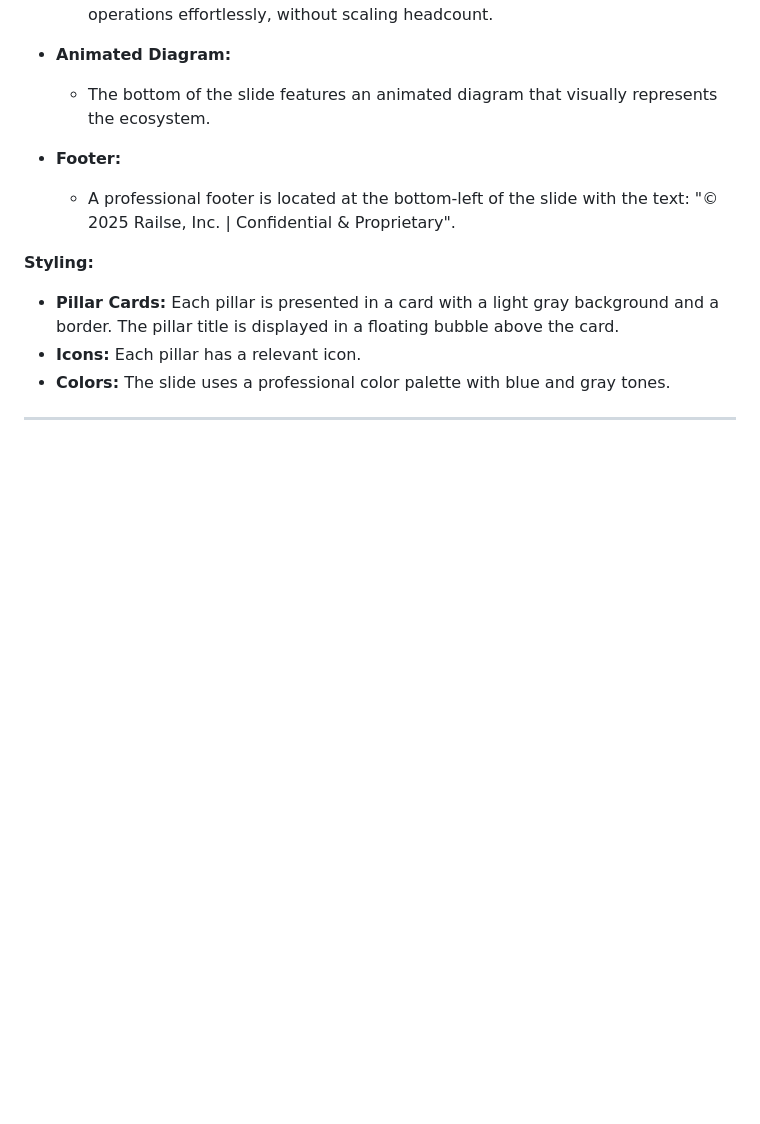
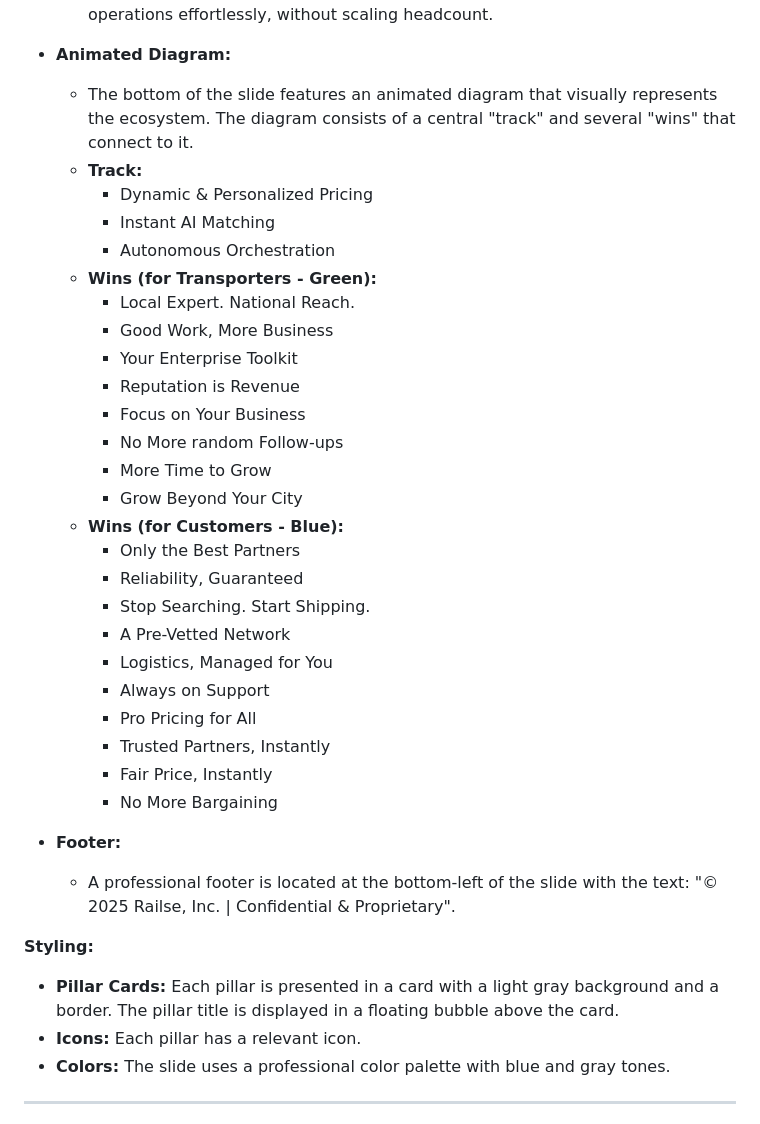
Before and after one commit to KCLogistics/railse-pitch-deck, a Markdown page: mockup.md, the part around the change. Drawn GitHub-style; blank space fills up the shorter version.

Commit message:
Docs: Update mockup with detailed slide information

```diff
--- a/mockup.md
+++ b/mockup.md
@@ -146,7 +146,31 @@ This slide is divided into a header and a three-column layout. The header introd
     *   **Autonomous Operations Engine:** Proactively automates all post-booking communication. Our Order Coordination algorithm is the key to scaling operations effortlessly, without scaling headcount.
 
 *   **Animated Diagram:**
-    *   The bottom of the slide features an animated diagram that visually represents the ecosystem.
+    *   The bottom of the slide features an animated diagram that visually represents the ecosystem. The diagram consists of a central "track" and several "wins" that connect to it.
+    *   **Track:**
+        *   Dynamic & Personalized Pricing
+        *   Instant AI Matching
+        *   Autonomous Orchestration
+    *   **Wins (for Transporters - Green):**
+        *   Local Expert. National Reach.
+        *   Good Work, More Business
+        *   Your Enterprise Toolkit
+        *   Reputation is Revenue
+        *   Focus on Your Business
+        *   No More random Follow-ups
+        *   More Time to Grow
+        *   Grow Beyond Your City
+    *   **Wins (for Customers - Blue):**
+        *   Only the Best Partners
+        *   Reliability, Guaranteed
+        *   Stop Searching. Start Shipping.
+        *   A Pre-Vetted Network
+        *   Logistics, Managed for You
+        *   Always on Support
+        *   Pro Pricing for All
+        *   Trusted Partners, Instantly
+        *   Fair Price, Instantly
+        *   No More Bargaining
 
 *   **Footer:**
     *   A professional footer is located at the bottom-left of the slide with the text: "© 2025 Railse, Inc. | Confidential & Proprietary".
```
